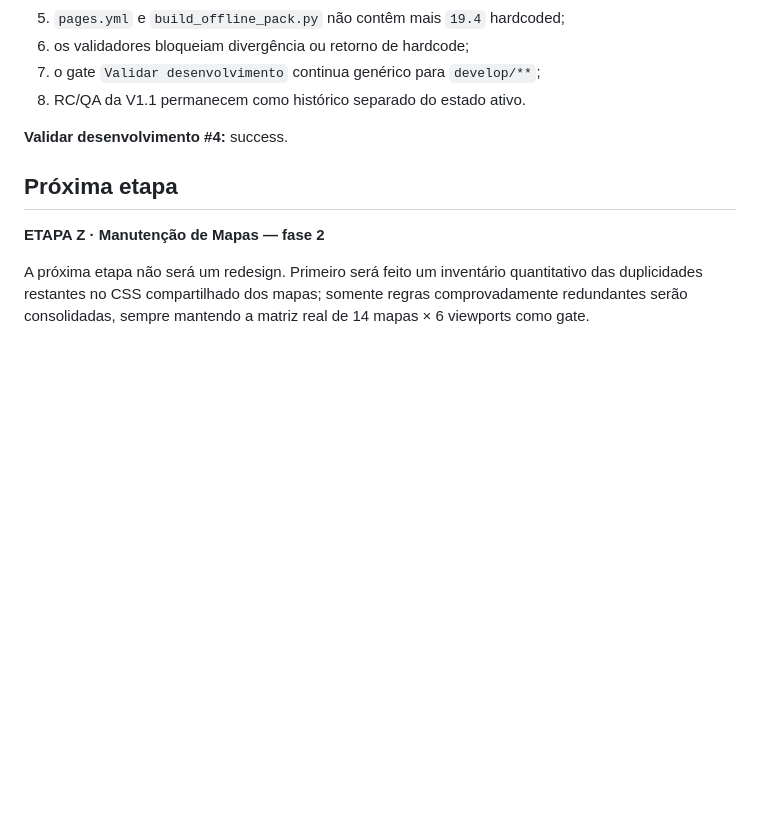
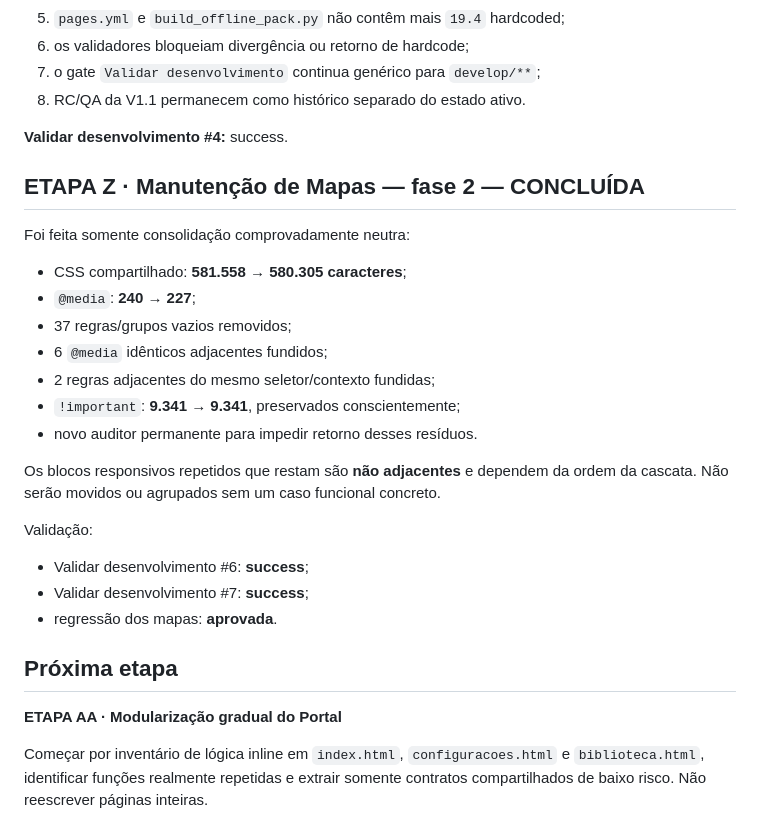
Before and after one commit to saling-vitor/planodeestudos, a Markdown page: docs/V1.2.md, the part around the change. GitHub-like rendering; blank space fills up the shorter version.

```diff
--- a/docs/V1.2.md
+++ b/docs/V1.2.md
@@ -82,8 +82,28 @@ A infraestrutura de versão PWA foi consolidada sem alteração funcional:
 
 **Validar desenvolvimento #4:** success.
 
+## ETAPA Z · Manutenção de Mapas — fase 2 — CONCLUÍDA
+
+Foi feita somente consolidação comprovadamente neutra:
+
+- CSS compartilhado: **581.558 → 580.305 caracteres**;
+- `@media`: **240 → 227**;
+- 37 regras/grupos vazios removidos;
+- 6 `@media` idênticos adjacentes fundidos;
+- 2 regras adjacentes do mesmo seletor/contexto fundidas;
+- `!important`: **9.341 → 9.341**, preservados conscientemente;
+- novo auditor permanente para impedir retorno desses resíduos.
+
+Os blocos responsivos repetidos que restam são **não adjacentes** e dependem da ordem da cascata. Não serão movidos ou agrupados sem um caso funcional concreto.
+
+Validação:
+
+- Validar desenvolvimento #6: **success**;
+- Validar desenvolvimento #7: **success**;
+- regressão dos mapas: **aprovada**.
+
 ## Próxima etapa
 
-**ETAPA Z · Manutenção de Mapas — fase 2**
+**ETAPA AA · Modularização gradual do Portal**
 
-A próxima etapa não será um redesign. Primeiro será feito um inventário quantitativo das duplicidades restantes no CSS compartilhado dos mapas; somente regras comprovadamente redundantes serão consolidadas, sempre mantendo a matriz real de 14 mapas × 6 viewports como gate.
+Começar por inventário de lógica inline em `index.html`, `configuracoes.html` e `biblioteca.html`, identificar funções realmente repetidas e extrair somente contratos compartilhados de baixo risco. Não reescrever páginas inteiras.
```
Also changed, not shown: docs/V1.2_AUDIT.md (+20 -0 lines), docs/V1.2_BACKLOG.md (+46 -3 lines).
